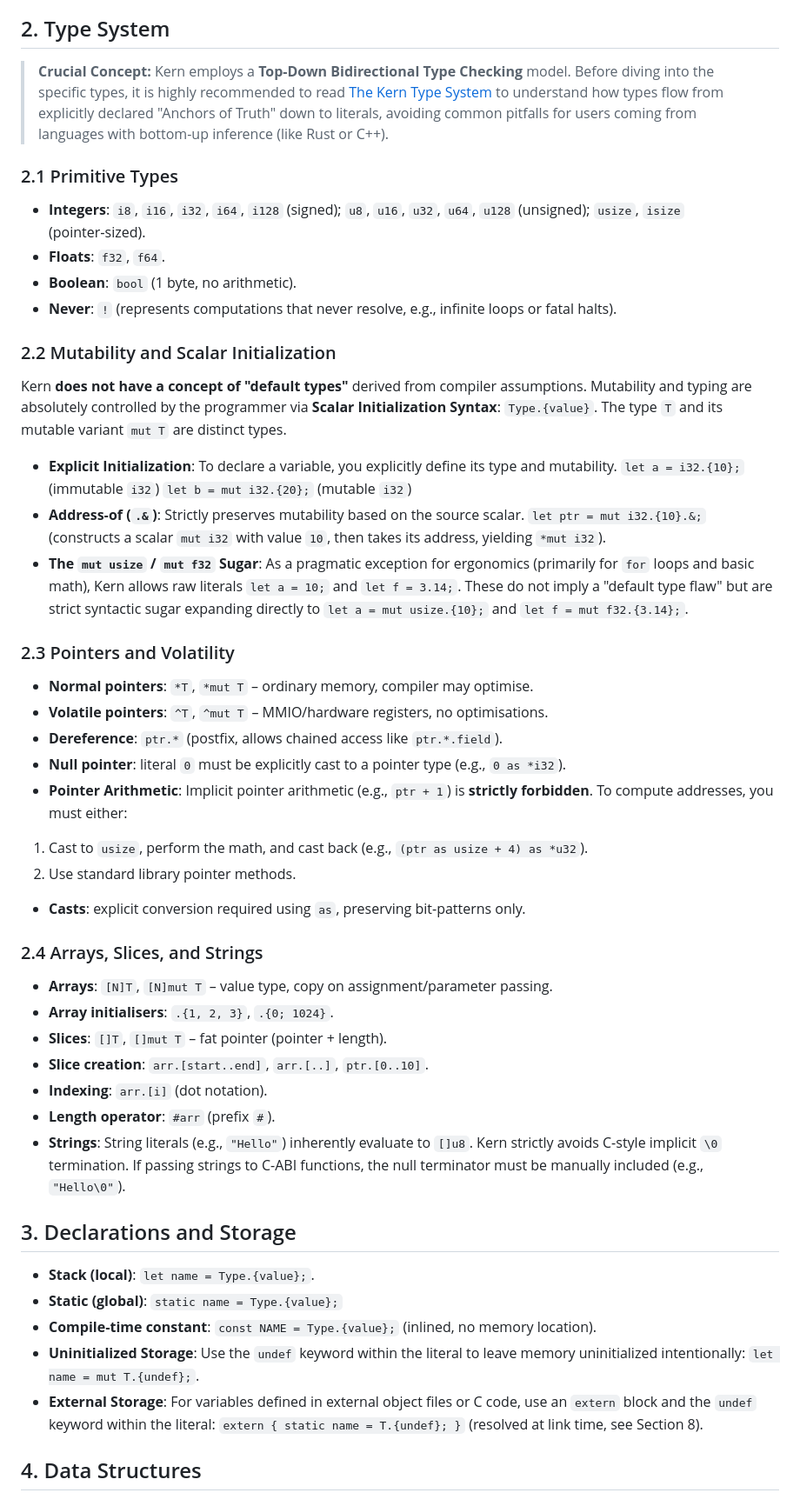
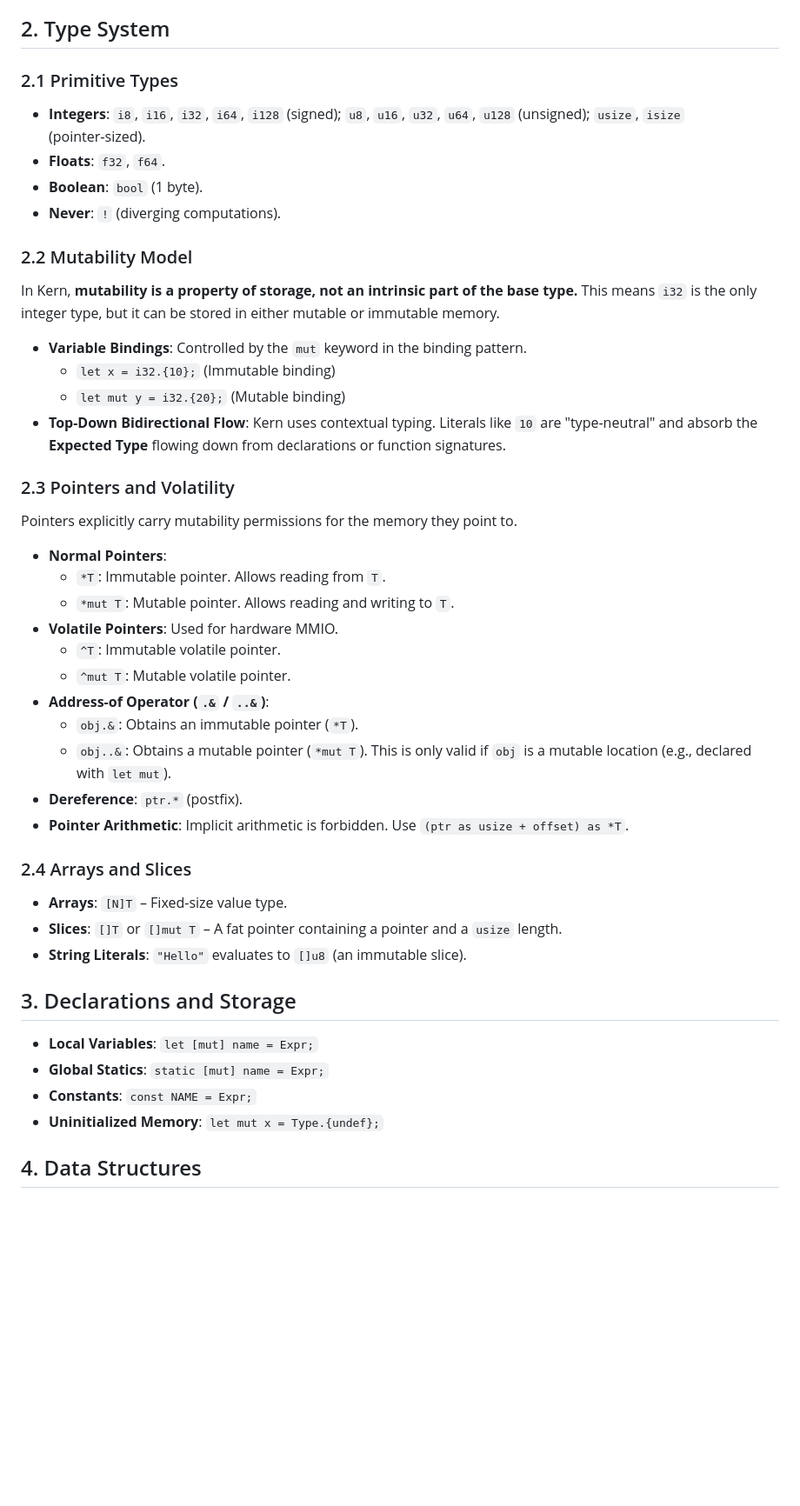
Before and after one commit to LLLichlet/kern, a Markdown page: design.md, the part around one of its changes. Shown at 87% size. Rendered like a GitHub page; blank space fills up the shorter version.

```diff
--- a/design.md
+++ b/design.md
@@ -55,56 +55,46 @@ To achieve “high abstraction, low policy”, Kern provides three core mechanis
 
 ## 2. Type System
 
-> **Crucial Concept:** Kern employs a **Top-Down Bidirectional Type Checking** model. Before diving into the specific types, it is highly recommended to read [The Kern Type System](kern_type.md) to understand how types flow from explicitly declared "Anchors of Truth" down to literals, avoiding common pitfalls for users coming from languages with bottom-up inference (like Rust or C++).
-
 ### 2.1 Primitive Types
-
 * **Integers**: `i8`, `i16`, `i32`, `i64`, `i128` (signed); `u8`, `u16`, `u32`, `u64`, `u128` (unsigned); `usize`, `isize` (pointer‑sized).
 * **Floats**: `f32`, `f64`.
-* **Boolean**: `bool` (1 byte, no arithmetic).
-* **Never**: `!` (represents computations that never resolve, e.g., infinite loops or fatal halts).
+* **Boolean**: `bool` (1 byte).
+* **Never**: `!` (diverging computations).
 
-### 2.2 Mutability and Scalar Initialization
+### 2.2 Mutability Model
+In Kern, **mutability is a property of storage, not an intrinsic part of the base type.** This means `i32` is the only integer type, but it can be stored in either mutable or immutable memory.
 
-Kern **does not have a concept of "default types"** derived from compiler assumptions. Mutability and typing are absolutely controlled by the programmer via **Scalar Initialization Syntax**: `Type.{value}`. The type `T` and its mutable variant `mut T` are distinct types.
-
-* **Explicit Initialization**: To declare a variable, you explicitly define its type and mutability.
-`let a = i32.{10};` (immutable `i32`)
-`let b = mut i32.{20};` (mutable `i32`)
-* **Address‑of (`.&`)**: Strictly preserves mutability based on the source scalar.
-`let ptr = mut i32.{10}.&;` (constructs a scalar `mut i32` with value `10`, then takes its address, yielding `*mut i32`).
-* **The `mut usize` / `mut f32` Sugar**: As a pragmatic exception for ergonomics (primarily for `for` loops and basic math), Kern allows raw literals `let a = 10;` and `let f = 3.14;`. These do not imply a "default type flaw" but are strict syntactic sugar expanding directly to `let a = mut usize.{10};` and `let f = mut f32.{3.14};`.
+* **Variable Bindings**: Controlled by the `mut` keyword in the binding pattern.
+    * `let x = i32.{10};` (Immutable binding)
+    * `let mut y = i32.{20};` (Mutable binding)
+* **Top-Down Bidirectional Flow**: Kern uses contextual typing. Literals like `10` are "type-neutral" and absorb the **Expected Type** flowing down from declarations or function signatures.
 
 ### 2.3 Pointers and Volatility
+Pointers explicitly carry mutability permissions for the memory they point to.
 
-* **Normal pointers**: `*T`, `*mut T` – ordinary memory, compiler may optimise.
-* **Volatile pointers**: `^T`, `^mut T` – MMIO/hardware registers, no optimisations.
-* **Dereference**: `ptr.*` (postfix, allows chained access like `ptr.*.field`).
-* **Null pointer**: literal `0` must be explicitly cast to a pointer type (e.g., `0 as *i32`).
-* **Pointer Arithmetic**: Implicit pointer arithmetic (e.g., `ptr + 1`) is **strictly forbidden**. To compute addresses, you must either:
+* **Normal Pointers**:
+    * `*T`: Immutable pointer. Allows reading from `T`.
+    * `*mut T`: Mutable pointer. Allows reading and writing to `T`.
+* **Volatile Pointers**: Used for hardware MMIO.
+    * `^T`: Immutable volatile pointer.
+    * `^mut T`: Mutable volatile pointer.
+* **Address-of Operator (`.&` / `..&`)**:
+    * `obj.&`: Obtains an immutable pointer (`*T`).
+    * `obj..&`: Obtains a mutable pointer (`*mut T`). This is only valid if `obj` is a mutable location (e.g., declared with `let mut`).
+* **Dereference**: `ptr.*` (postfix).
+* **Pointer Arithmetic**: Implicit arithmetic is forbidden. Use `(ptr as usize + offset) as *T`.
 
-1. Cast to `usize`, perform the math, and cast back (e.g., `(ptr as usize + 4) as *u32`).
-2. Use standard library pointer methods.
-
-* **Casts**: explicit conversion required using `as`, preserving bit-patterns only.
-
-### 2.4 Arrays, Slices, and Strings
-
-* **Arrays**: `[N]T`, `[N]mut T` – value type, copy on assignment/parameter passing.
-* **Array initialisers**: `.{1, 2, 3}`, `.{0; 1024}`.
-* **Slices**: `[]T`, `[]mut T` – fat pointer (pointer + length).
-* **Slice creation**: `arr.[start..end]`, `arr.[..]`, `ptr.[0..10]`.
-* **Indexing**: `arr.[i]` (dot notation).
-* **Length operator**: `#arr` (prefix `#`).
-* **Strings**: String literals (e.g., `"Hello"`) inherently evaluate to `[]u8`. Kern strictly avoids C-style implicit `\0` termination. If passing strings to C-ABI functions, the null terminator must be manually included (e.g., `"Hello\0"`).
+### 2.4 Arrays and Slices
+* **Arrays**: `[N]T` – Fixed-size value type.
+* **Slices**: `[]T` or `[]mut T` – A fat pointer containing a pointer and a `usize` length.
+* **String Literals**: `"Hello"` evaluates to `[]u8` (an immutable slice).
 
 ## 3. Declarations and Storage
 
-* **Stack (local)**: `let name = Type.{value};`.
-* **Static (global)**: `static name = Type.{value};`
-* **Compile‑time constant**: `const NAME = Type.{value};` (inlined, no memory location).
-* **Uninitialized Storage**: Use the `undef` keyword within the literal to leave memory uninitialized intentionally: `let name = mut T.{undef};`.
-* **External Storage**: For variables defined in external object files or C code, use an `extern` block and the `undef` keyword within the literal: `extern { static name = T.{undef}; }` (resolved at link time, see Section 8).
+* **Local Variables**: `let [mut] name = Expr;`
+* **Global Statics**: `static [mut] name = Expr;`
+* **Constants**: `const NAME = Expr;`
+* **Uninitialized Memory**: `let mut x = Type.{undef};`
 
 ## 4. Data Structures
 
```
Also changed, not shown: other parts of design.md (+31 -82 lines), kern_type.md (deleted, +0 -66 lines).
